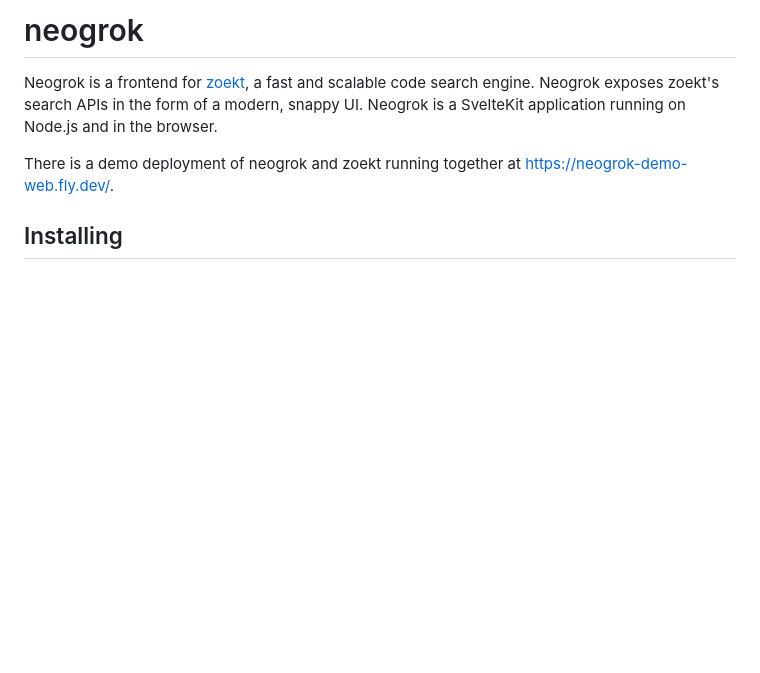
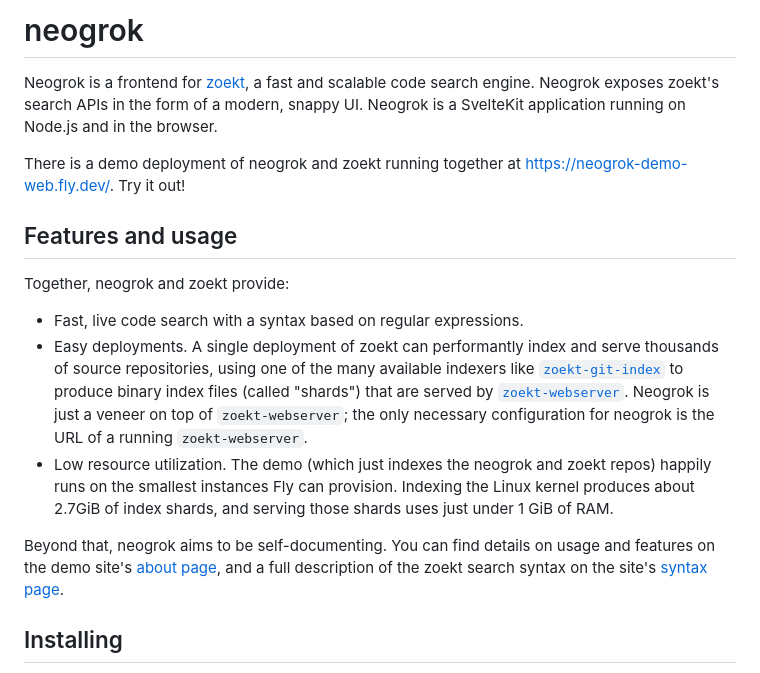
Before and after one commit to isker/neogrok, a Markdown page: README.md, the part around the change. Rendered like a GitHub page; blank space fills up the shorter version.

Commit message:
Add a brief features overview to the README

```diff
--- a/README.md
+++ b/README.md
@@ -6,7 +6,31 @@ of a modern, snappy UI. Neogrok is a SvelteKit application running on Node.js
 and in the browser.
 
 There is a demo deployment of neogrok and zoekt running together at
-https://neogrok-demo-web.fly.dev/.
+https://neogrok-demo-web.fly.dev/. Try it out!
+
+## Features and usage
+
+Together, neogrok and zoekt provide:
+
+- Fast, live code search with a syntax based on regular expressions.
+- Easy deployments. A single deployment of zoekt can performantly index and
+  serve thousands of source repositories, using one of the many available
+  indexers like
+  [`zoekt-git-index`](https://github.com/sourcegraph/zoekt/blob/main/cmd/zoekt-git-index/)
+  to produce binary index files (called "shards") that are served by
+  [`zoekt-webserver`](https://github.com/sourcegraph/zoekt/tree/main/cmd/zoekt-webserver).
+  Neogrok is just a veneer on top of `zoekt-webserver`; the only necessary
+  configuration for neogrok is the URL of a running `zoekt-webserver`.
+- Low resource utilization. The demo (which just indexes the neogrok and zoekt
+  repos) happily runs on the smallest instances Fly can provision. Indexing
+  the Linux kernel produces about 2.7GiB of index shards, and serving those
+  shards uses just under 1 GiB of RAM.
+
+Beyond that, neogrok aims to be self-documenting. You can find details on usage
+and features on the demo site's [about
+page](https://neogrok-demo-web.fly.dev/about), and a full description of the
+zoekt search syntax on the site's [syntax
+page](https://neogrok-demo-web.fly.dev/syntax).
 
 ## Installing
 
```
